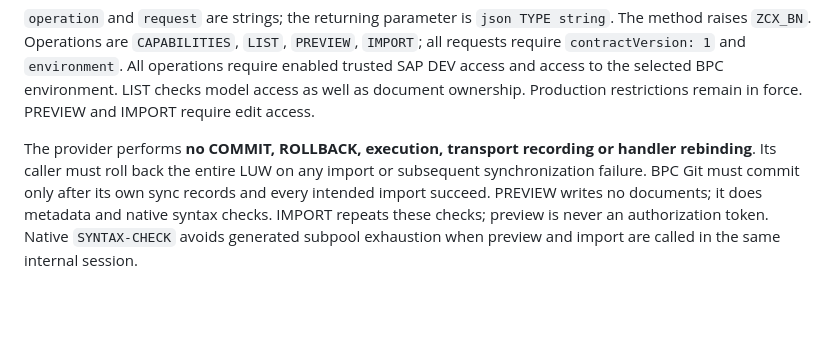
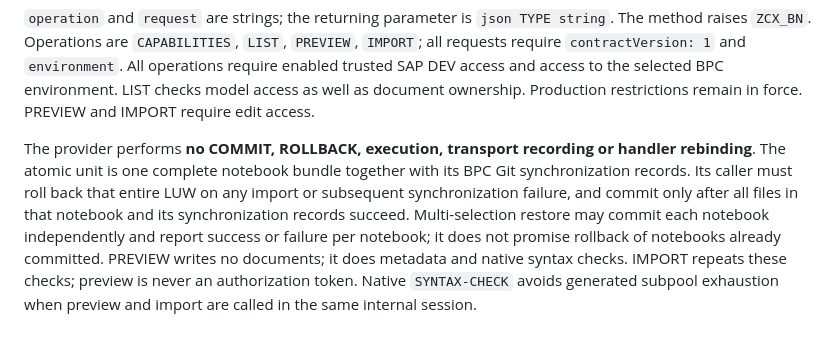
Before and after one commit to felipetomazzi-source/bpcNotebook, a Markdown page: docs/notebook-versioning.md, the part around the change. Drawn GitHub-style; blank space fills up the shorter version.

Commit message:
Clarify atomic restore boundary for each notebook bundle

```diff
--- a/docs/notebook-versioning.md
+++ b/docs/notebook-versioning.md
@@ -24,9 +24,12 @@ BPC environment. LIST checks model access as well as document ownership.
 Production restrictions remain in force. PREVIEW and IMPORT require edit access.
 
 The provider performs **no COMMIT, ROLLBACK, execution, transport recording or
-handler rebinding**. Its caller must roll back the entire LUW on any import or
-subsequent synchronization failure. BPC Git must commit only after its own sync
-records and every intended import succeed. PREVIEW writes no documents; it does
+handler rebinding**. The atomic unit is one complete notebook bundle together
+with its BPC Git synchronization records. Its caller must roll back that entire
+LUW on any import or subsequent synchronization failure, and commit only after
+all files in that notebook and its synchronization records succeed. Multi-selection
+restore may commit each notebook independently and report success or failure per
+notebook; it does not promise rollback of notebooks already committed. PREVIEW writes no documents; it does
 metadata and native syntax checks. IMPORT repeats these checks; preview is never
 an authorization token. Native `SYNTAX-CHECK` avoids generated subpool exhaustion
 when preview and import are called in the same internal session.
```
